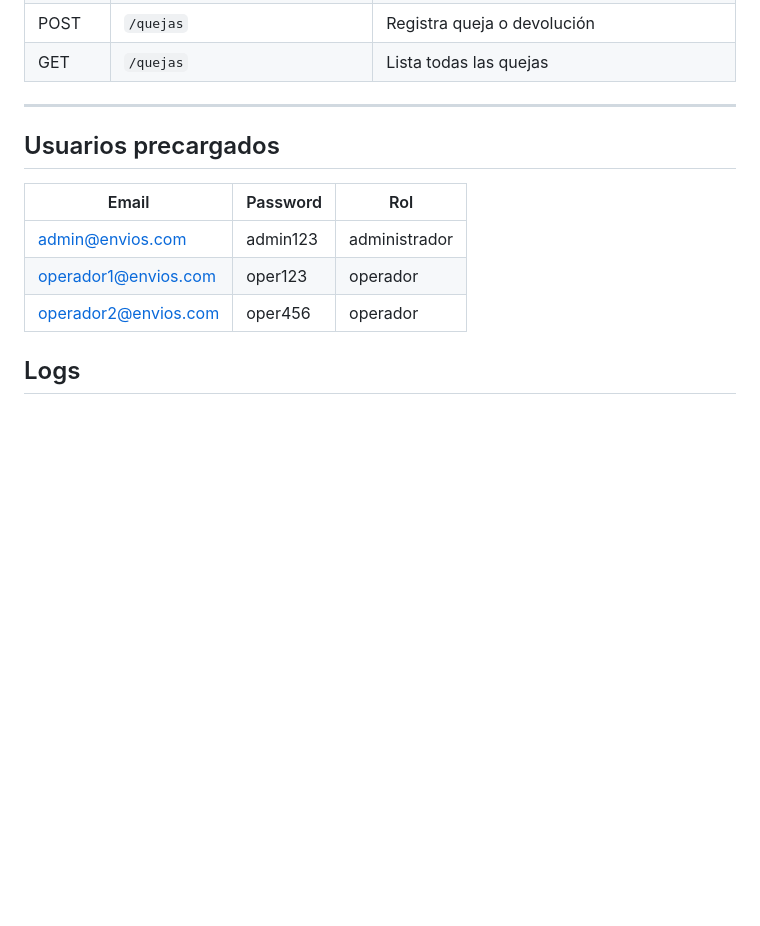
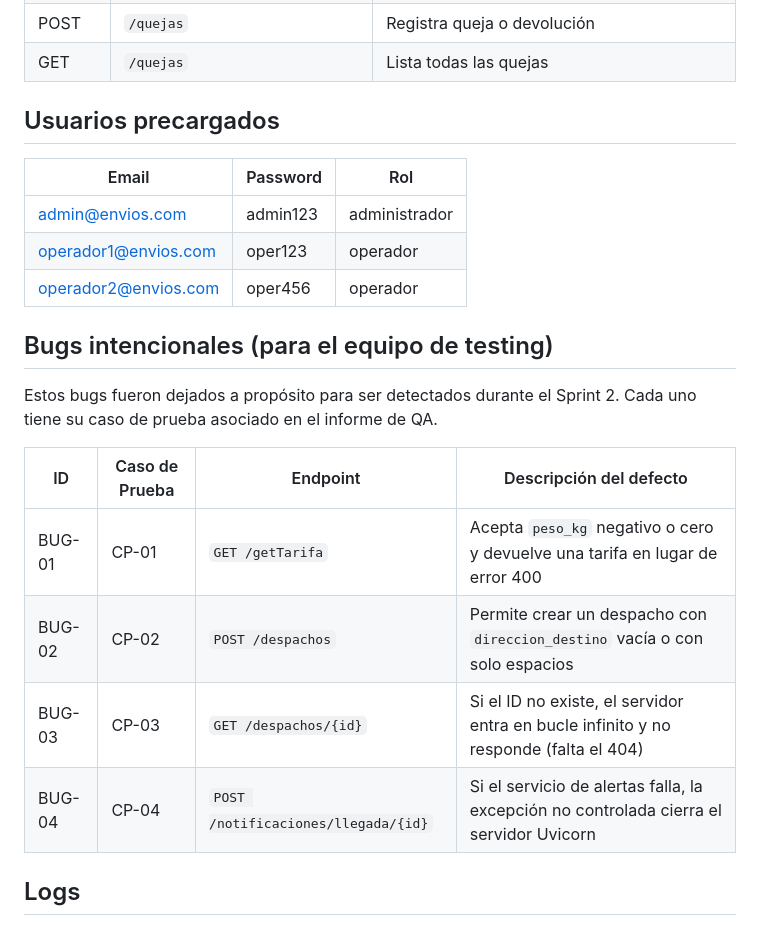
Before and after one commit to SleepyMay45/Tp-Testing-de-aplicaciones, a Markdown page: README.md, the part around one of its changes. Rendered like a GitHub page; blank space fills up the shorter version.

Commit message:
Cambio del readme

```diff
--- a/README.md
+++ b/README.md
@@ -68,7 +67,6 @@ proyecto/
 | POST | `/quejas` | Registra queja o devolución |
 | GET | `/quejas` | Lista todas las quejas |
 
----
 
 ## Usuarios precargados
 
@@ -77,6 +75,17 @@ proyecto/
 | admin@envios.com | admin123 | administrador |
 | operador1@envios.com | oper123 | operador |
 | operador2@envios.com | oper456 | operador |
+
+## Bugs intencionales (para el equipo de testing)
+
+Estos bugs fueron dejados a propósito para ser detectados durante el Sprint 2. Cada uno tiene su caso de prueba asociado en el informe de QA.
+
+| ID | Caso de Prueba | Endpoint | Descripción del defecto |
+|----|---------------|----------|-------------------------|
+| BUG-01 | CP-01 | `GET /getTarifa` | Acepta `peso_kg` negativo o cero y devuelve una tarifa en lugar de error 400 |
+| BUG-02 | CP-02 | `POST /despachos` | Permite crear un despacho con `direccion_destino` vacía o con solo espacios |
+| BUG-03 | CP-03 | `GET /despachos/{id}` | Si el ID no existe, el servidor entra en bucle infinito y no responde (falta el 404) |
+| BUG-04 | CP-04 | `POST /notificaciones/llegada/{id}` | Si el servicio de alertas falla, la excepción no controlada cierra el servidor Uvicorn |
 
 
 ## Logs
```
Also changed, not shown: other parts of README.md (+0 -1 lines).
